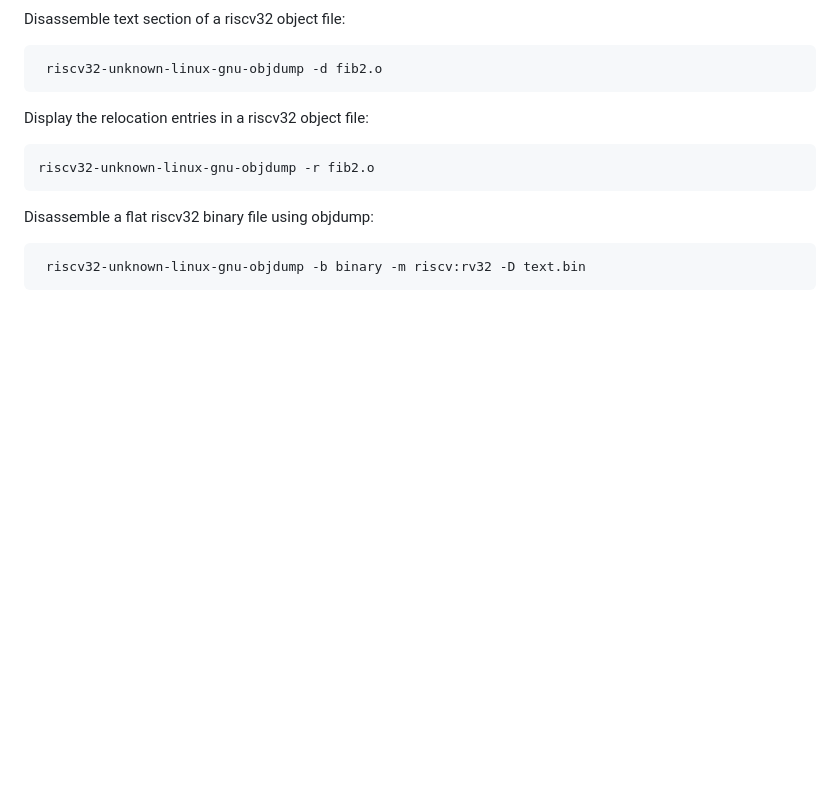
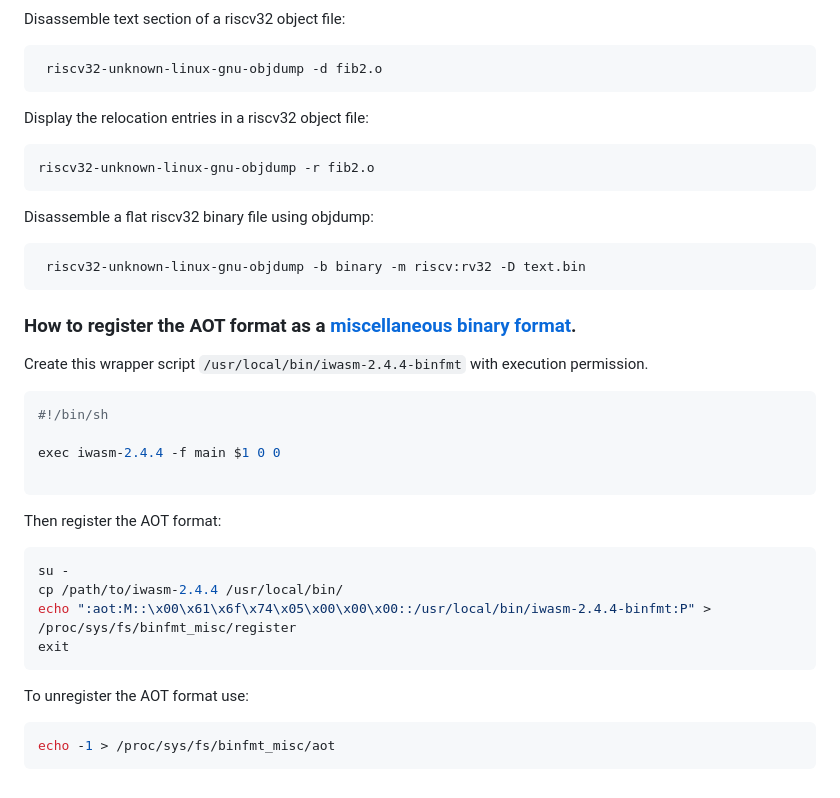
Before and after one commit to llllluca/wasmc, a Markdown page: README.md, the part around the change printed below. Drawn GitHub-style; blank space fills up the shorter version.

Commit message:
binfmt-misc support for AOT format

````diff
--- a/README.md
+++ b/README.md
@@ -132,5 +132,24 @@ Disassemble a flat riscv32 binary file using objdump:
  riscv32-unknown-linux-gnu-objdump -b binary -m riscv:rv32 -D text.bin
 ```
 
+### How to register the AOT format as a [miscellaneous binary format][binfmt_msc].
+Create this wrapper script `/usr/local/bin/iwasm-2.4.4-binfmt` with execution permission.
+```bash
+#!/bin/sh
 
+exec iwasm-2.4.4 -f main $1 0 0
 
+```
+Then register the AOT format:
+```bash
+su -
+cp /path/to/iwasm-2.4.4 /usr/local/bin/
+echo ":aot:M::\x00\x61\x6f\x74\x05\x00\x00\x00::/usr/local/bin/iwasm-2.4.4-binfmt:P" > /proc/sys/fs/binfmt_misc/register
+exit
+```
+
+To unregister the AOT format use:
+```bash
+echo -1 > /proc/sys/fs/binfmt_misc/aot
+```
+
````
Also changed, not shown: other parts of README.md (+1 -0 lines).
